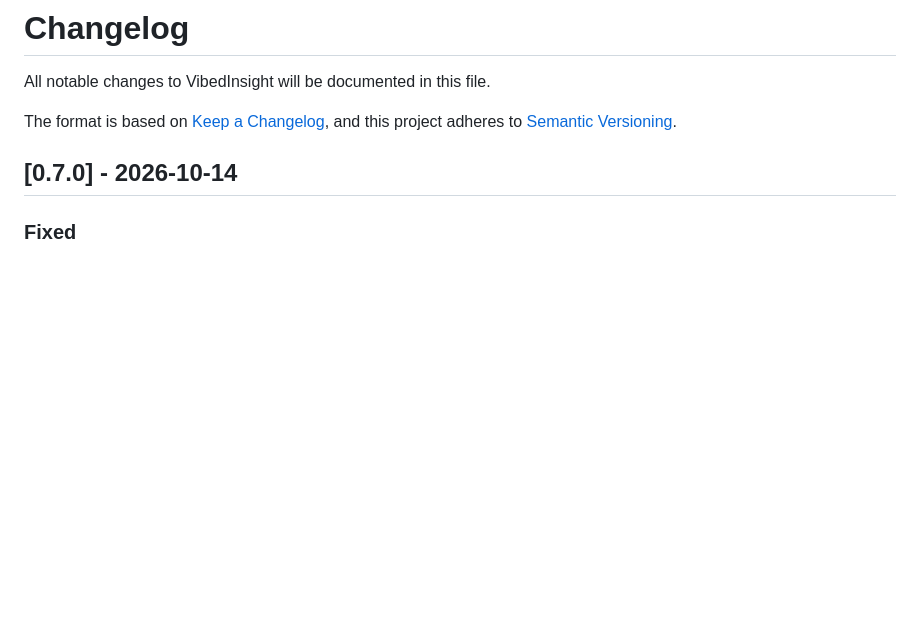
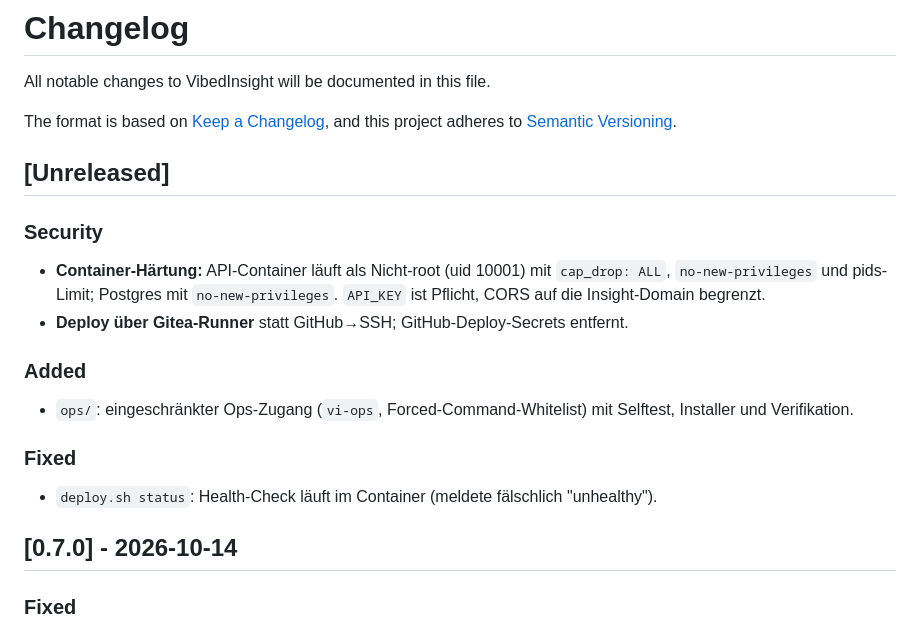
Before and after one commit to sprobst76/VibedInsight, a Markdown page: CHANGELOG.md, the part around the change. Rendered like a GitHub page; blank space fills up the shorter version.

```diff
--- a/CHANGELOG.md
+++ b/CHANGELOG.md
@@ -4,6 +4,21 @@ All notable changes to VibedInsight will be documented in this file.
 
 The format is based on [Keep a Changelog](https://keepachangelog.com/en/1.1.0/),
 and this project adheres to [Semantic Versioning](https://semver.org/spec/v2.0.0.html).
+
+## [Unreleased]
+
+### Security
+- **Container-Härtung:** API-Container läuft als Nicht-root (uid 10001) mit
+  `cap_drop: ALL`, `no-new-privileges` und pids-Limit; Postgres mit
+  `no-new-privileges`. `API_KEY` ist Pflicht, CORS auf die Insight-Domain begrenzt.
+- **Deploy über Gitea-Runner** statt GitHub→SSH; GitHub-Deploy-Secrets entfernt.
+
+### Added
+- `ops/`: eingeschränkter Ops-Zugang (`vi-ops`, Forced-Command-Whitelist) mit
+  Selftest, Installer und Verifikation.
+
+### Fixed
+- `deploy.sh status`: Health-Check läuft im Container (meldete fälschlich "unhealthy").
 
 ## [0.7.0] - 2026-10-14
 
```
Also changed, not shown: CLAUDE.md (+17 -2 lines), DEV.md (+3 -2 lines).
